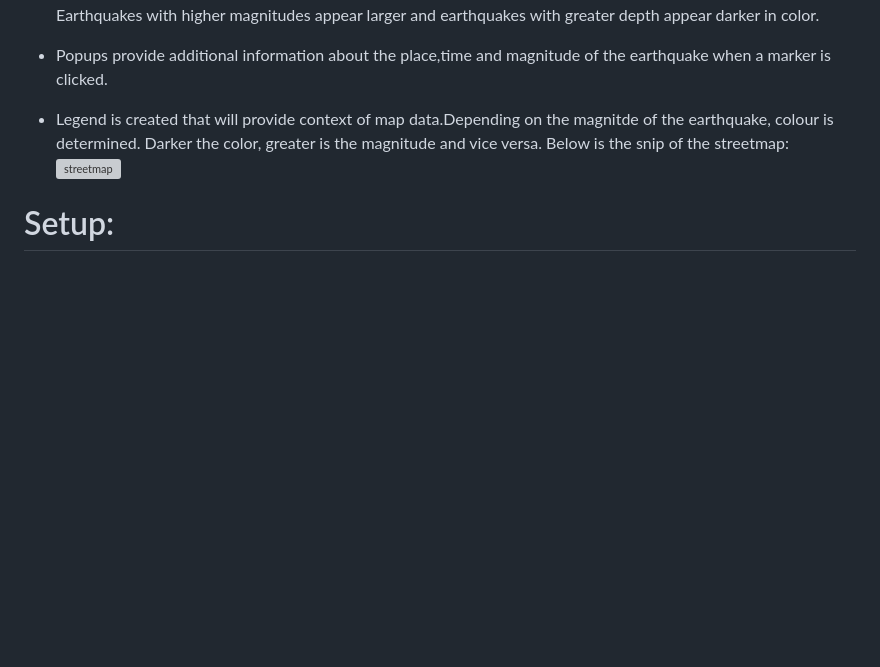
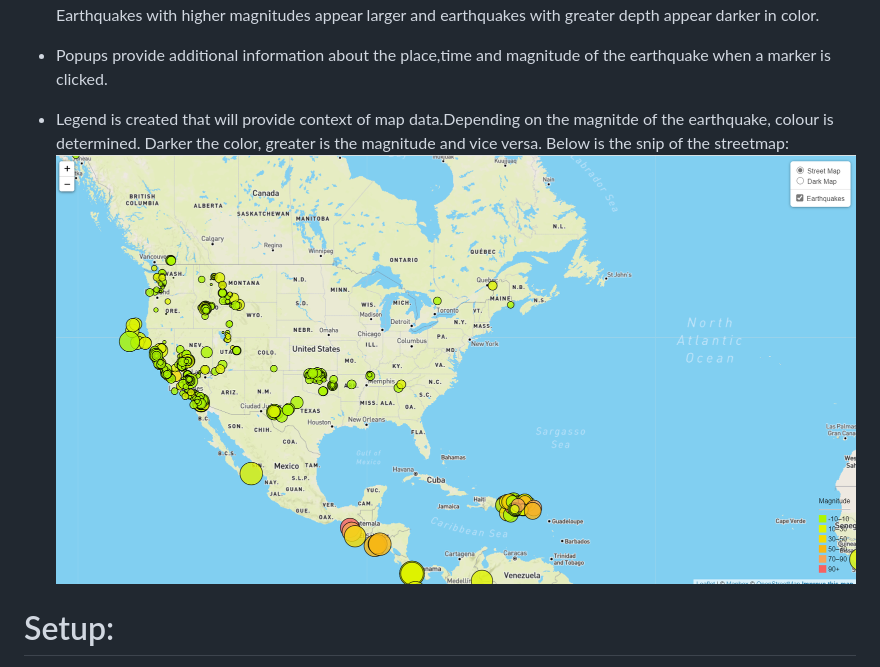
Before and after one commit to prasanna0913/leaflet-challenge, a Markdown page: README.md, the part around the change. Rendered like a GitHub page; blank space fills up the shorter version; grey boxes are pictures that could not be loaded.

Commit message:
updating the imgaes for readme

```diff
--- a/README.md
+++ b/README.md
@@ -24,7 +24,7 @@
 
 *  Legend is created that will provide context of map data.Depending on the magnitde of the earthquake, colour is determined. Darker the color, greater is the magnitude and vice versa.
 Below is the snip of the streetmap:
-![streetmap](image/streetmap.PNG)
+![streetmap](Images/streetmap.PNG)
 
 # Setup:
 *	There was no specific setup done to work with leaflet.
```
Also changed, not shown: Images/darkmap.PNG (renamed from Leaflet Step-1/image/darkmap.PNG), Images/streetmap.PNG (renamed from Leaflet Step-1/image/streetmap.PNG).
